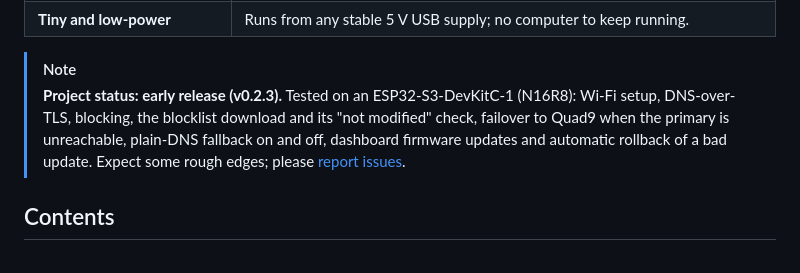
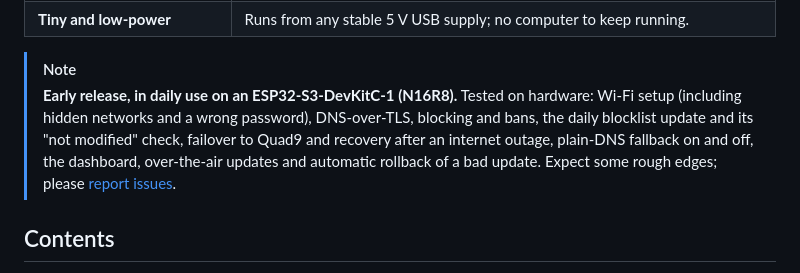
Before and after one commit to denzilrdz/esp32-s3-adblock, a Markdown page: README.md, the part around the change. Drawn GitHub-style.

Commit message:
docs: refresh the README status note
Lists what has been tested on hardware since v0.1.x and drops the
hard-coded version, which the release badge already shows.

Co-Authored-By: Claude Opus 5.5 <noreply@anthropic.com>

```diff
--- a/README.md
+++ b/README.md
@@ -39,11 +39,13 @@ blocklist every day on its own**. No Raspberry Pi, no SD card, no OS to patch.
 | **Tiny and low-power**                 | Runs from any stable 5 V USB supply; no computer to keep running.                                             |
 
 > [!NOTE]
-> **Project status: early release (v0.2.3).** Tested on an ESP32-S3-DevKitC-1 (N16R8):
-> Wi-Fi setup, DNS-over-TLS, blocking, the blocklist download and its "not modified"
-> check, failover to Quad9 when the primary is unreachable, plain-DNS fallback on and
-> off, dashboard firmware updates and automatic rollback of a bad update. Expect some
-> rough edges; please [report issues](https://github.com/denzilrdz/esp32-s3-adblock/issues).
+> **Early release, in daily use on an ESP32-S3-DevKitC-1 (N16R8).** Tested on
+> hardware: Wi-Fi setup (including hidden networks and a wrong password),
+> DNS-over-TLS, blocking and bans, the daily blocklist update and its "not modified"
+> check, failover to Quad9 and recovery after an internet outage, plain-DNS fallback on
+> and off, the dashboard, over-the-air updates and automatic rollback of a bad update.
+> Expect some rough edges; please
+> [report issues](https://github.com/denzilrdz/esp32-s3-adblock/issues).
 
 ## Contents
 
```
